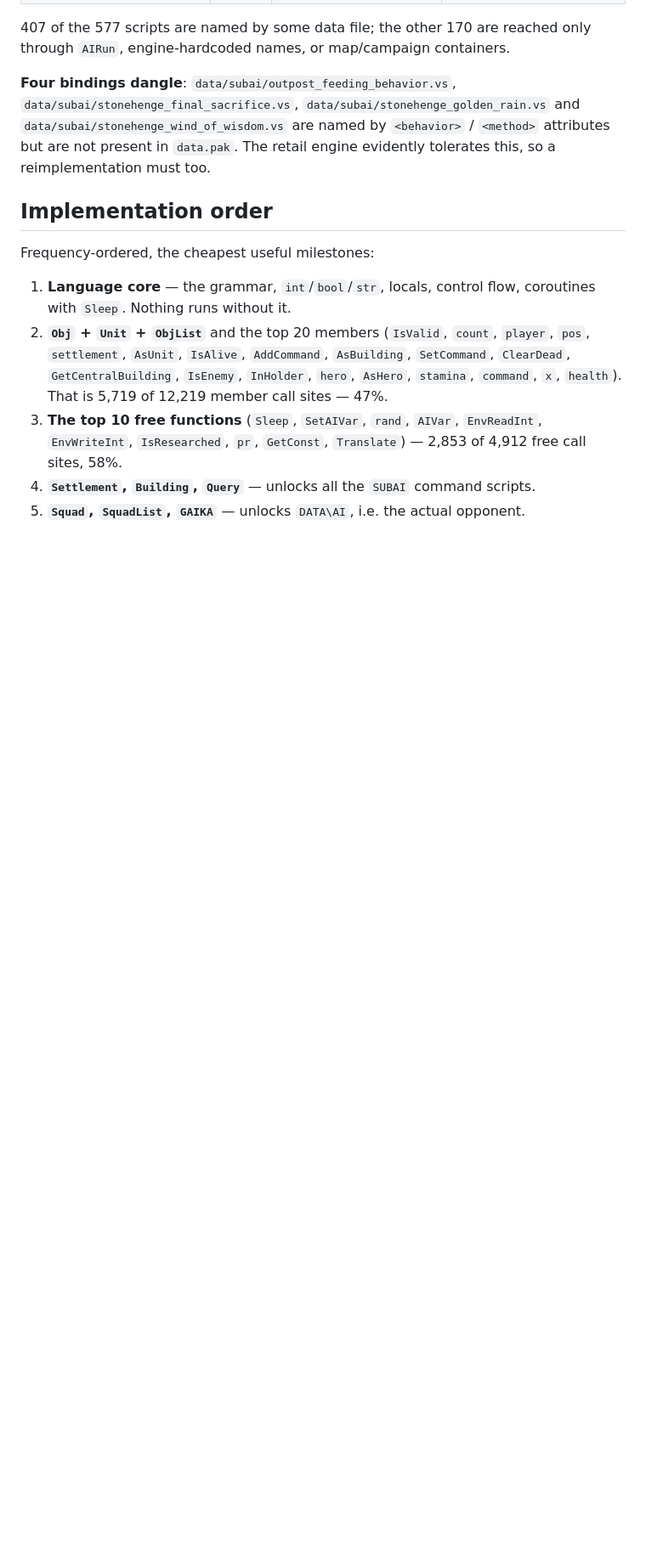
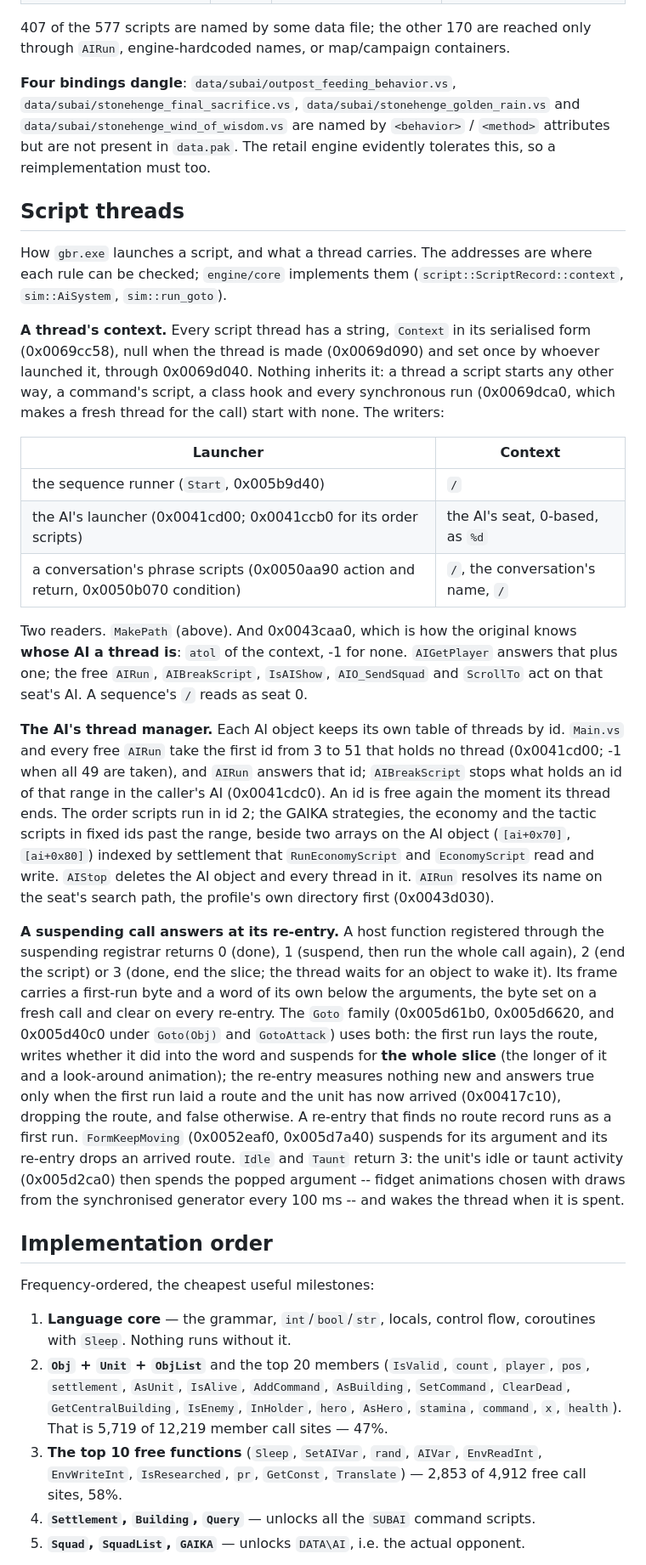
Before and after one commit to alesdi/imperivm-reforged, a Markdown page: docs/formats/vs-host-api.md, the part around one of its changes. Shown at 85% size. GitHub-like rendering; blank space fills up the shorter version.

Commit message:
vs-host-api.md: how gbr.exe launches and resumes a script thread
The context a launcher gives a thread and its two readers, the AI's
thread manager and its AIRun ids, and the suspending call's first-run
byte and word that the Goto family, FormKeepMoving and the idle
activity answer on. The Env root-scope paragraph said the context was
an object's id and that three conquest bonuses never run; it is a
sequence's '/', and they run.

Co-Authored-By: Claude Opus 5.5 <noreply@anthropic.com>

```diff
--- a/docs/formats/vs-host-api.md
+++ b/docs/formats/vs-host-api.md
@@ -1615,6 +1613,53 @@ How the host reaches a script, and what the first parameter is.
 are not present in `data.pak`. The retail engine evidently tolerates this, so a reimplementation
 must too.
 
+## Script threads
+
+How `gbr.exe` launches a script, and what a thread carries. The addresses are where each rule can
+be checked; `engine/core` implements them (`script::ScriptRecord::context`, `sim::AiSystem`,
+`sim::run_goto`).
+
+**A thread's context.** Every script thread has a string, `Context` in its serialised form
+(0x0069cc58), null when the thread is made (0x0069d090) and set once by whoever launched it,
+through 0x0069d040. Nothing inherits it: a thread a script starts any other way, a command's
+script, a class hook and every synchronous run (0x0069dca0, which makes a fresh thread for the
+call) start with none. The writers:
+
+| Launcher | Context |
+|---|---|
+| the sequence runner (`Start`, 0x005b9d40) | `/` |
+| the AI's launcher (0x0041cd00; 0x0041ccb0 for its order scripts) | the AI's seat, 0-based, as `%d` |
+| a conversation's phrase scripts (0x0050aa90 action and return, 0x0050b070 condition) | `/`, the conversation's name, `/` |
+
+Two readers. `MakePath` (above). And 0x0043caa0, which is how the original knows **whose AI a
+thread is**: `atol` of the context, -1 for none. `AIGetPlayer` answers that plus one; the free
+`AIRun`, `AIBreakScript`, `IsAIShow`, `AIO_SendSquad` and `ScrollTo` act on that seat's AI. A
+sequence's `/` reads as seat 0.
+
+**The AI's thread manager.** Each AI object keeps its own table of threads by id. `Main.vs` and
+every free `AIRun` take the first id from 3 to 51 that holds no thread (0x0041cd00; -1 when all
+49 are taken), and `AIRun` answers that id; `AIBreakScript` stops what holds an id of that range
+in the caller's AI (0x0041cdc0). An id is free again the moment its thread ends. The order
+scripts run in id 2; the GAIKA strategies, the economy and the tactic scripts in fixed ids past
+the range, beside two arrays on the AI object (`[ai+0x70]`, `[ai+0x80]`) indexed by settlement
+that `RunEconomyScript` and `EconomyScript` read and write. `AIStop` deletes the AI object and
+every thread in it. `AIRun` resolves its name on the seat's search path, the profile's own
+directory first (0x0043d030).
+
+**A suspending call answers at its re-entry.** A host function registered through the
+suspending registrar returns 0 (done), 1 (suspend, then run the whole call again), 2 (end the
+script) or 3 (done, end the slice; the thread waits for an object to wake it). Its frame carries a
+first-run byte and a word of its own below the arguments, the byte set on a fresh call and clear
+on every re-entry. The `Goto` family (0x005d61b0, 0x005d6620, and 0x005d40c0 under `Goto(Obj)`
+and `GotoAttack`) uses both: the first run lays the route, writes whether it did into the word
+and suspends for **the whole slice** (the longer of it and a look-around animation); the re-entry
+measures nothing new and answers true only when the first run laid a route and the unit has now
+arrived (0x00417c10), dropping the route, and false otherwise. A re-entry that finds no route
+record runs as a first run. `FormKeepMoving` (0x0052eaf0, 0x005d7a40) suspends for its argument
+and its re-entry drops an arrived route. `Idle` and `Taunt` return 3: the unit's idle or taunt
+activity (0x005d2ca0) then spends the popped argument -- fidget animations chosen with draws from
+the synchronised generator every 100 ms -- and wakes the thread when it is spent.
+
 ## Implementation order
 
 Frequency-ordered, the cheapest useful milestones:
```
Also changed, not shown: other parts of docs/formats/vs-host-api.md (+10 -12 lines).
